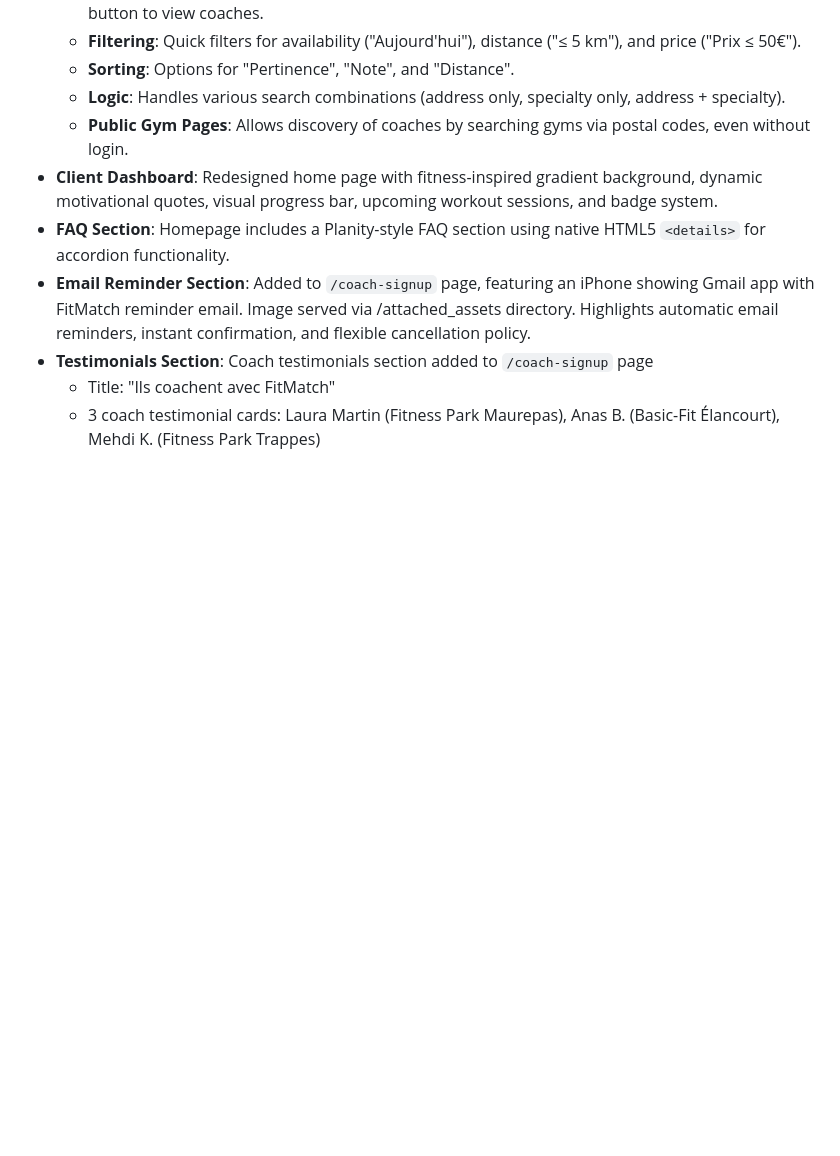
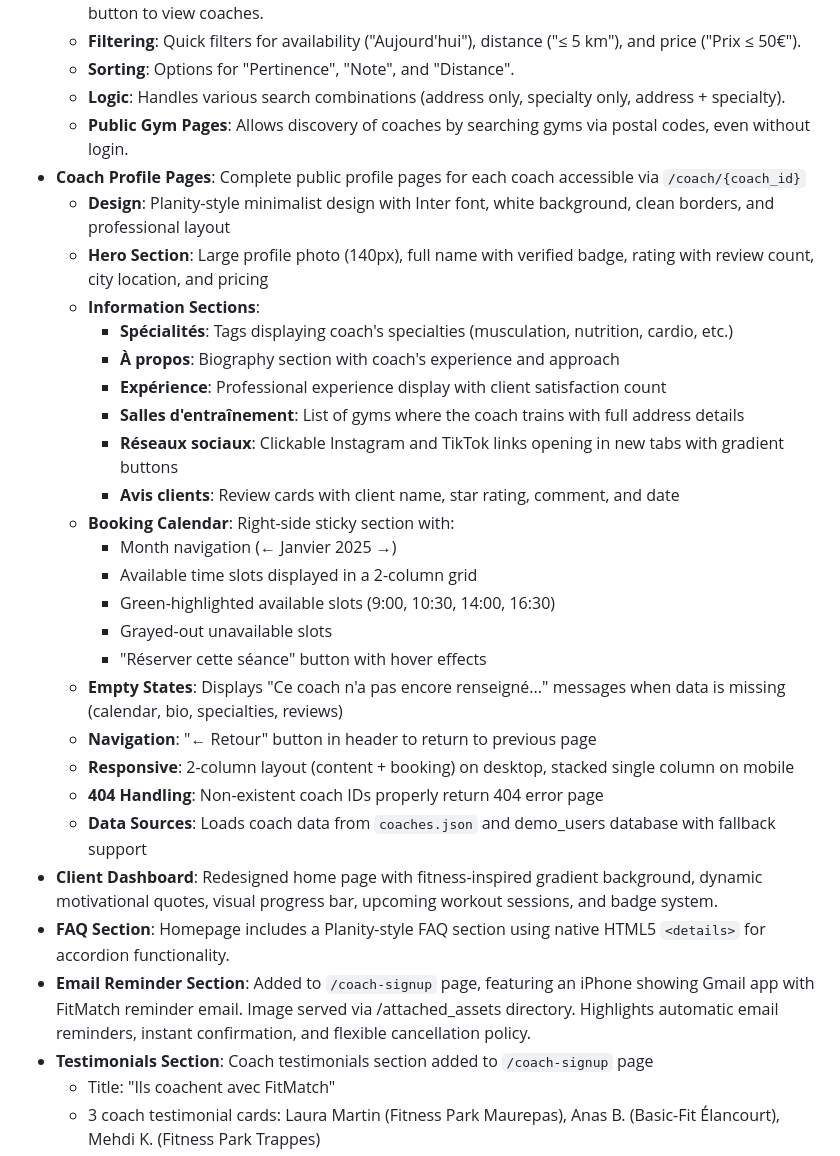
Before and after one commit to aneslucas196-beep/fitmatch, a Markdown page: replit.md, the part around the change. GitHub-like rendering; blank space fills up the shorter version.

Commit message:
Add detailed public coach profiles with booking functionality
Implement dynamic coach profile pages at `/coach/{coach_id}` with general information, experience, social links, and a booking calendar.

Replit-Commit-Author: Agent
Replit-Commit-Session-Id: 86af9be5-036d-42aa-b9b5-f3783155e8d0
Replit-Commit-Checkpoint-Type: full_checkpoint
Replit-Commit-Screenshot-Url: https://storage.googleapis.com/screenshot-production-us-central1/d0c256c5-c056-4a19-9e96-6fdb9485f747/86af9be5-036d-42aa-b9b5-f3783155e8d0/oV90jbL

```diff
--- a/replit.md
+++ b/replit.md
@@ -33,6 +33,27 @@ Preferred communication style: Simple, everyday language.
     - **Sorting**: Options for "Pertinence", "Note", and "Distance".
     - **Logic**: Handles various search combinations (address only, specialty only, address + specialty).
     - **Public Gym Pages**: Allows discovery of coaches by searching gyms via postal codes, even without login.
+- **Coach Profile Pages**: Complete public profile pages for each coach accessible via `/coach/{coach_id}`
+    - **Design**: Planity-style minimalist design with Inter font, white background, clean borders, and professional layout
+    - **Hero Section**: Large profile photo (140px), full name with verified badge, rating with review count, city location, and pricing
+    - **Information Sections**:
+      - **Spécialités**: Tags displaying coach's specialties (musculation, nutrition, cardio, etc.)
+      - **À propos**: Biography section with coach's experience and approach
+      - **Expérience**: Professional experience display with client satisfaction count
+      - **Salles d'entraînement**: List of gyms where the coach trains with full address details
+      - **Réseaux sociaux**: Clickable Instagram and TikTok links opening in new tabs with gradient buttons
+      - **Avis clients**: Review cards with client name, star rating, comment, and date
+    - **Booking Calendar**: Right-side sticky section with:
+      - Month navigation (← Janvier 2025 →)
+      - Available time slots displayed in a 2-column grid
+      - Green-highlighted available slots (9:00, 10:30, 14:00, 16:30)
+      - Grayed-out unavailable slots
+      - "Réserver cette séance" button with hover effects
+    - **Empty States**: Displays "Ce coach n'a pas encore renseigné..." messages when data is missing (calendar, bio, specialties, reviews)
+    - **Navigation**: "← Retour" button in header to return to previous page
+    - **Responsive**: 2-column layout (content + booking) on desktop, stacked single column on mobile
+    - **404 Handling**: Non-existent coach IDs properly return 404 error page
+    - **Data Sources**: Loads coach data from `coaches.json` and demo_users database with fallback support
 - **Client Dashboard**: Redesigned home page with fitness-inspired gradient background, dynamic motivational quotes, visual progress bar, upcoming workout sessions, and badge system.
 - **FAQ Section**: Homepage includes a Planity-style FAQ section using native HTML5 `<details>` for accordion functionality.
 - **Email Reminder Section**: Added to `/coach-signup` page, featuring an iPhone showing Gmail app with FitMatch reminder email. Image served via /attached_assets directory. Highlights automatic email reminders, instant confirmation, and flexible cancellation policy.
```
